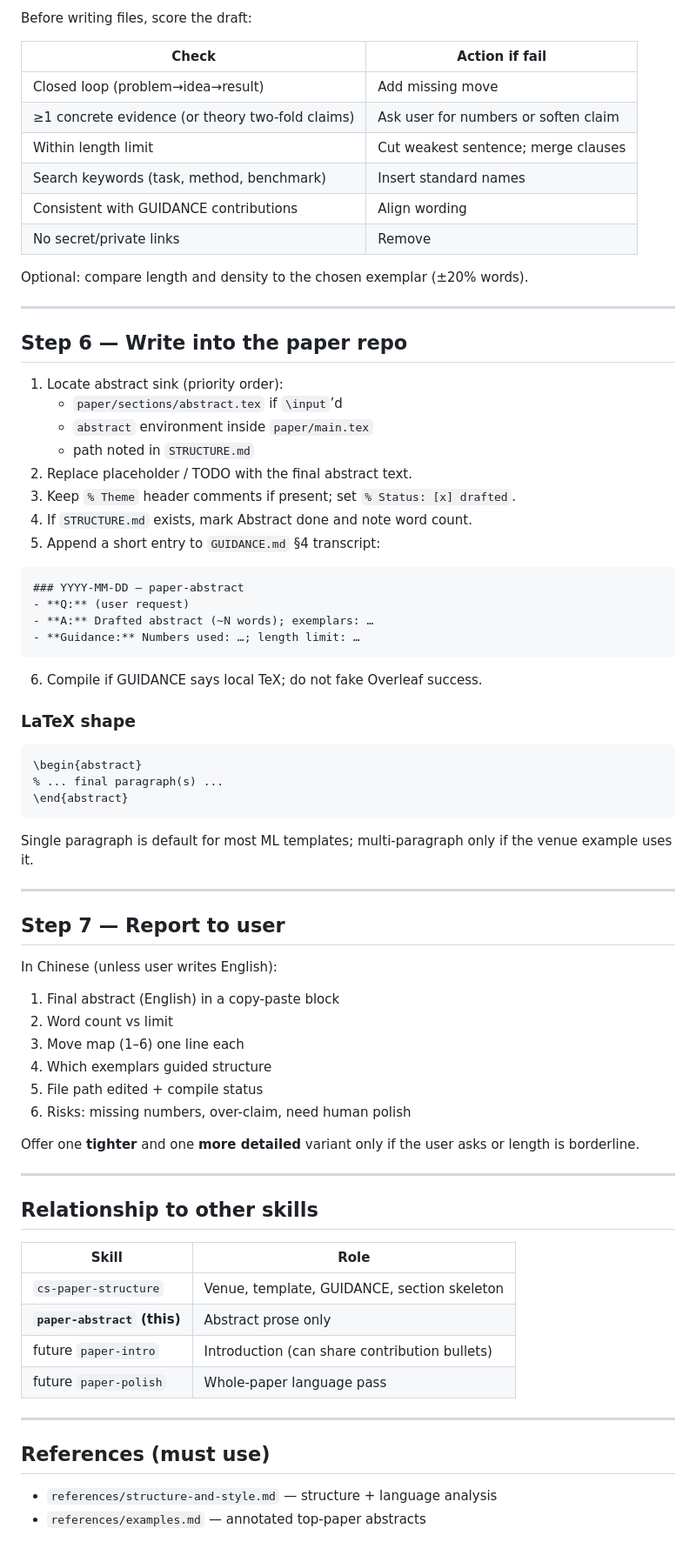
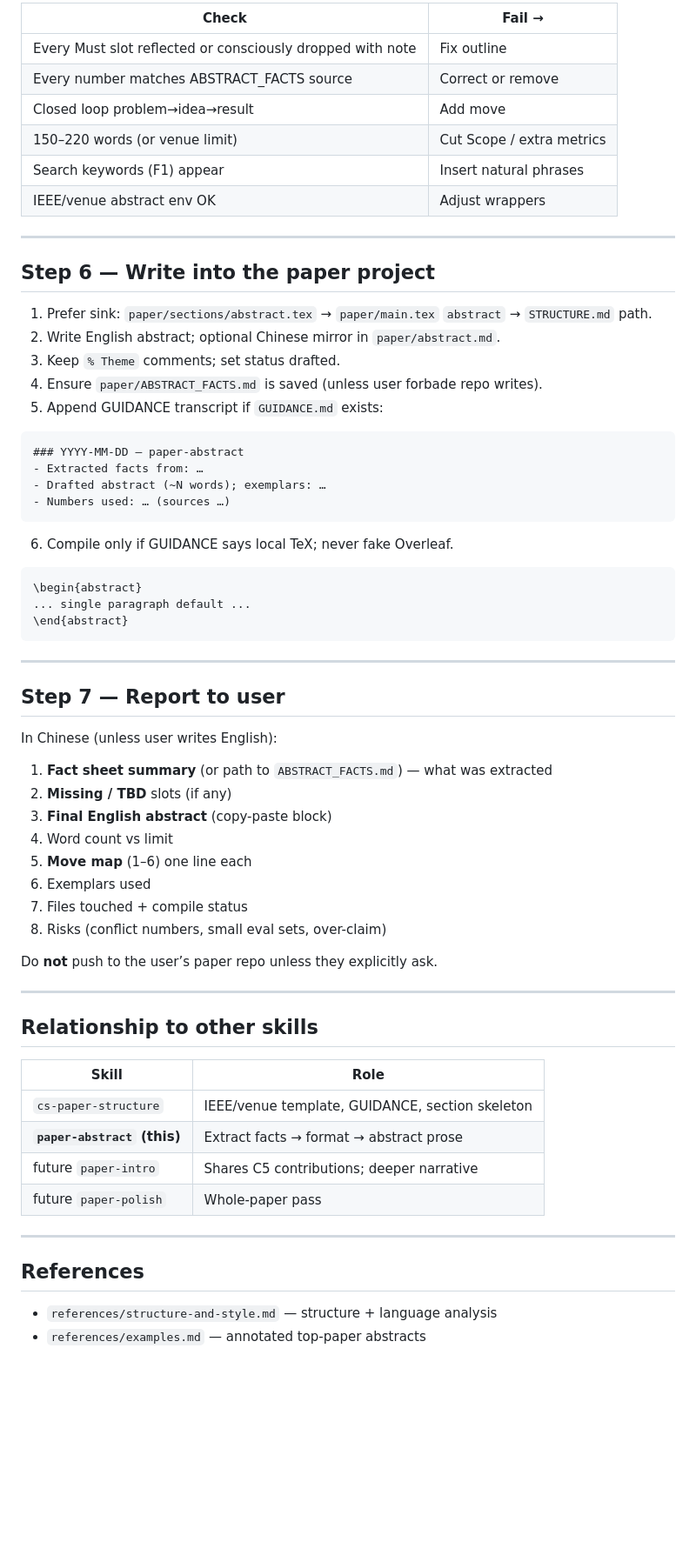
Before and after one commit to Ludan-daye/ccskills, a Markdown page: skills/paper-abstract/SKILL.md, the part around one of its changes. Shown at 87% size. Drawn GitHub-style; blank space fills up the shorter version.

````diff
--- a/skills/paper-abstract/SKILL.md
+++ b/skills/paper-abstract/SKILL.md
@@ -137,48 +306,37 @@ If the user wants approval gates, show the move outline first; otherwise proceed
 
-Before writing files, score the draft:
-
-| Check | Action if fail |
-|-------|----------------|
-| Closed loop (problem→idea→result) | Add missing move |
-| ≥1 concrete evidence (or theory two-fold claims) | Ask user for numbers or soften claim |
-| Within length limit | Cut weakest sentence; merge clauses |
-| Search keywords (task, method, benchmark) | Insert standard names |
-| Consistent with GUIDANCE contributions | Align wording |
-| No secret/private links | Remove |
-
-Optional: compare length and density to the chosen exemplar (±20% words).
+| Check | Fail → |
+|-------|--------|
+| Every Must slot reflected or consciously dropped with note | Fix outline |
+| Every number matches ABSTRACT_FACTS source | Correct or remove |
+| Closed loop problem→idea→result | Add move |
+| 150–220 words (or venue limit) | Cut Scope / extra metrics |
+| Search keywords (F1) appear | Insert natural phrases |
+| IEEE/venue abstract env OK | Adjust wrappers |
 
 ---
 
-## Step 6 — Write into the paper repo
+## Step 6 — Write into the paper project
 
-1. Locate abstract sink (priority order):
-   - `paper/sections/abstract.tex` if `\input`’d
-   - `abstract` environment inside `paper/main.tex`
-   - path noted in `STRUCTURE.md`
-2. Replace placeholder / TODO with the final abstract text.
-3. Keep `% Theme` header comments if present; set `% Status: [x] drafted`.
-4. If `STRUCTURE.md` exists, mark Abstract done and note word count.
-5. Append a short entry to `GUIDANCE.md` §4 transcript:
+1. Prefer sink: `paper/sections/abstract.tex` → `paper/main.tex` `abstract` → `STRUCTURE.md` path.
+2. Write English abstract; optional Chinese mirror in `paper/abstract.md`.
+3. Keep `% Theme` comments; set status drafted.
+4. Ensure `paper/ABSTRACT_FACTS.md` is saved (unless user forbade repo writes).
+5. Append GUIDANCE transcript if `GUIDANCE.md` exists:
 
 ```markdown
 ### YYYY-MM-DD — paper-abstract
-- **Q:** (user request)
-- **A:** Drafted abstract (~N words); exemplars: …
-- **Guidance:** Numbers used: …; length limit: …
+- Extracted facts from: …
+- Drafted abstract (~N words); exemplars: …
+- Numbers used: … (sources …)
 ```
 
-6. Compile if GUIDANCE says local TeX; do not fake Overleaf success.
-
-### LaTeX shape
+6. Compile only if GUIDANCE says local TeX; never fake Overleaf.
 
 ```latex
 \begin{abstract}
-% ... final paragraph(s) ...
+... single paragraph default ...
 \end{abstract}
 ```
-
-Single paragraph is default for most ML templates; multi-paragraph only if the venue example uses it.
 
 ---
 
@@ -186,14 +344,16 @@ Single paragraph is default for most ML templates; multi-paragraph only if the v
 
 In Chinese (unless user writes English):
 
-1. Final abstract (English) in a copy-paste block
-2. Word count vs limit
-3. Move map (1–6) one line each
-4. Which exemplars guided structure
-5. File path edited + compile status
-6. Risks: missing numbers, over-claim, need human polish
+1. **Fact sheet summary** (or path to `ABSTRACT_FACTS.md`) — what was extracted
+2. **Missing / TBD** slots (if any)
+3. **Final English abstract** (copy-paste block)
+4. Word count vs limit
+5. **Move map** (1–6) one line each
+6. Exemplars used
+7. Files touched + compile status
+8. Risks (conflict numbers, small eval sets, over-claim)
 
-Offer one **tighter** and one **more detailed** variant only if the user asks or length is borderline.
+Do **not** push to the user’s paper repo unless they explicitly ask.
 
 ---
 
@@ -201,14 +361,14 @@ Offer one **tighter** and one **more detailed** variant only if the user asks or
 
 | Skill | Role |
 |-------|------|
-| `cs-paper-structure` | Venue, template, GUIDANCE, section skeleton |
-| **`paper-abstract` (this)** | Abstract prose only |
-| future `paper-intro` | Introduction (can share contribution bullets) |
-| future `paper-polish` | Whole-paper language pass |
+| `cs-paper-structure` | IEEE/venue template, GUIDANCE, section skeleton |
+| **`paper-abstract` (this)** | Extract facts → format → abstract prose |
+| future `paper-intro` | Shares C5 contributions; deeper narrative |
+| future `paper-polish` | Whole-paper pass |
 
 ---
 
-## References (must use)
+## References
 
 - `references/structure-and-style.md` — structure + language analysis
 - `references/examples.md` — annotated top-paper abstracts
````
Also changed, not shown: other parts of skills/paper-abstract/SKILL.md (+231 -62 lines), 1 other file.
